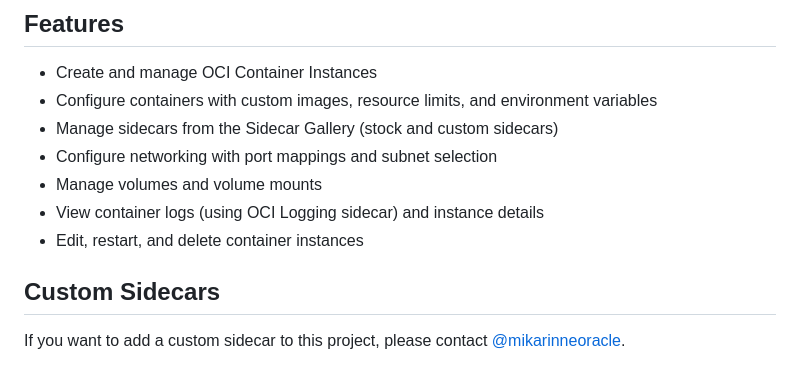
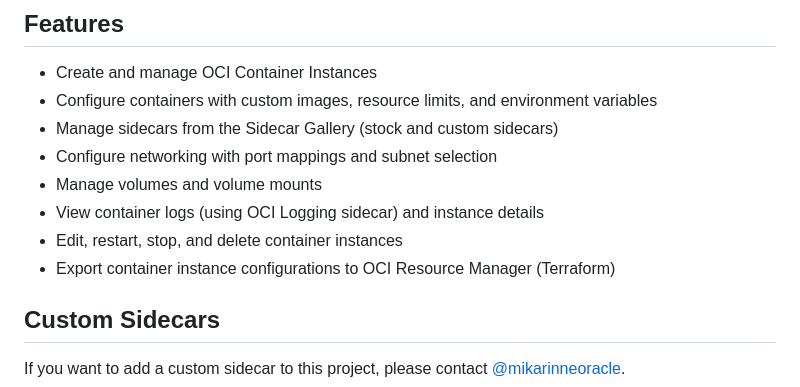
Before and after one commit to mikarinneoracle/ci-compose, a Markdown page: README.md, the part around the change. Drawn GitHub-style.

```diff
--- a/README.md
+++ b/README.md
@@ -12,7 +12,8 @@ CI Compose is a comprehensive management tool designed for Oracle Cloud Infrastr
 - Configure networking with port mappings and subnet selection
 - Manage volumes and volume mounts
 - View container logs (using OCI Logging sidecar) and instance details
-- Edit, restart, and delete container instances
+- Edit, restart, stop, and delete container instances
+- Export container instance configurations to OCI Resource Manager (Terraform)
 
 ## Custom Sidecars
 
```
